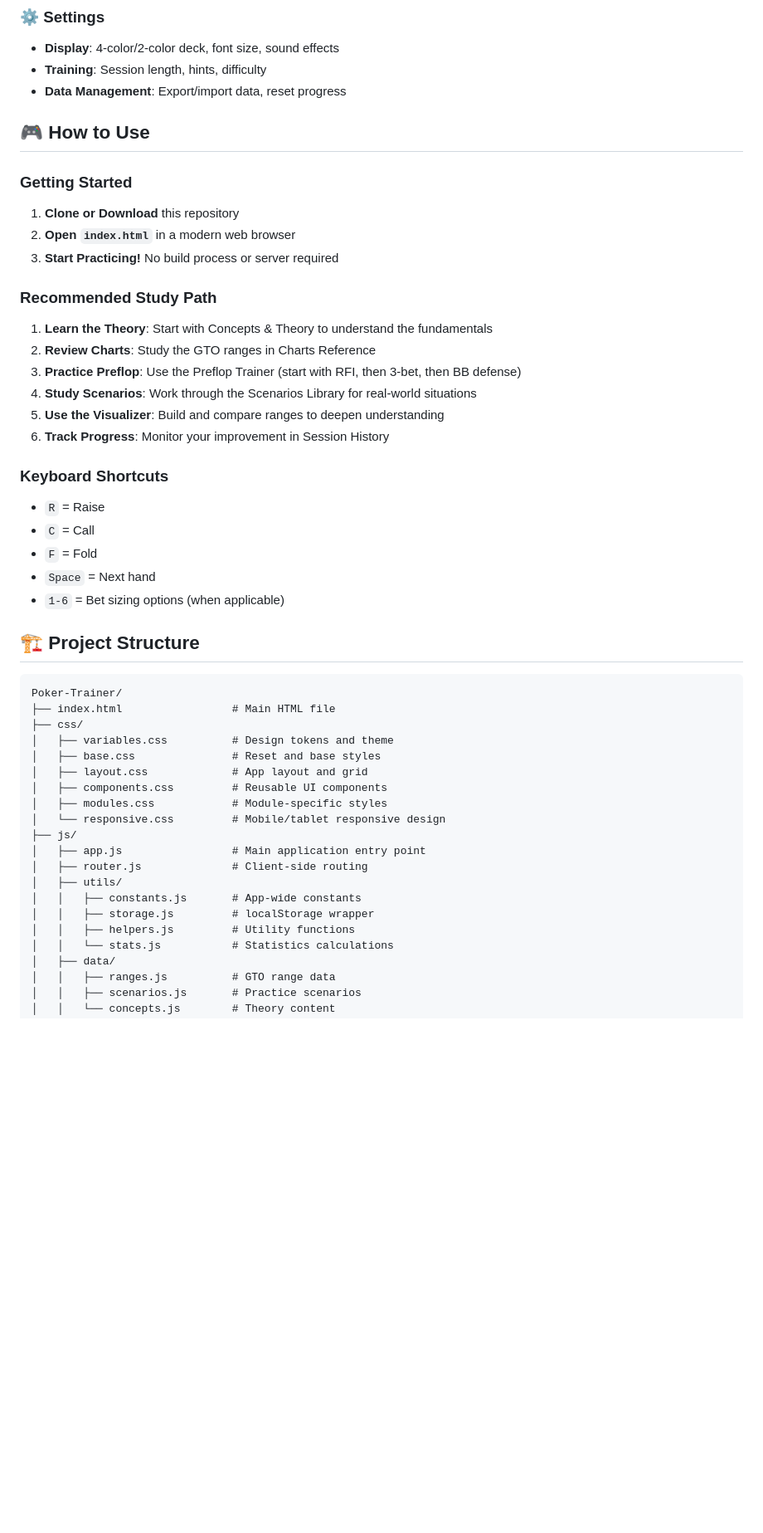
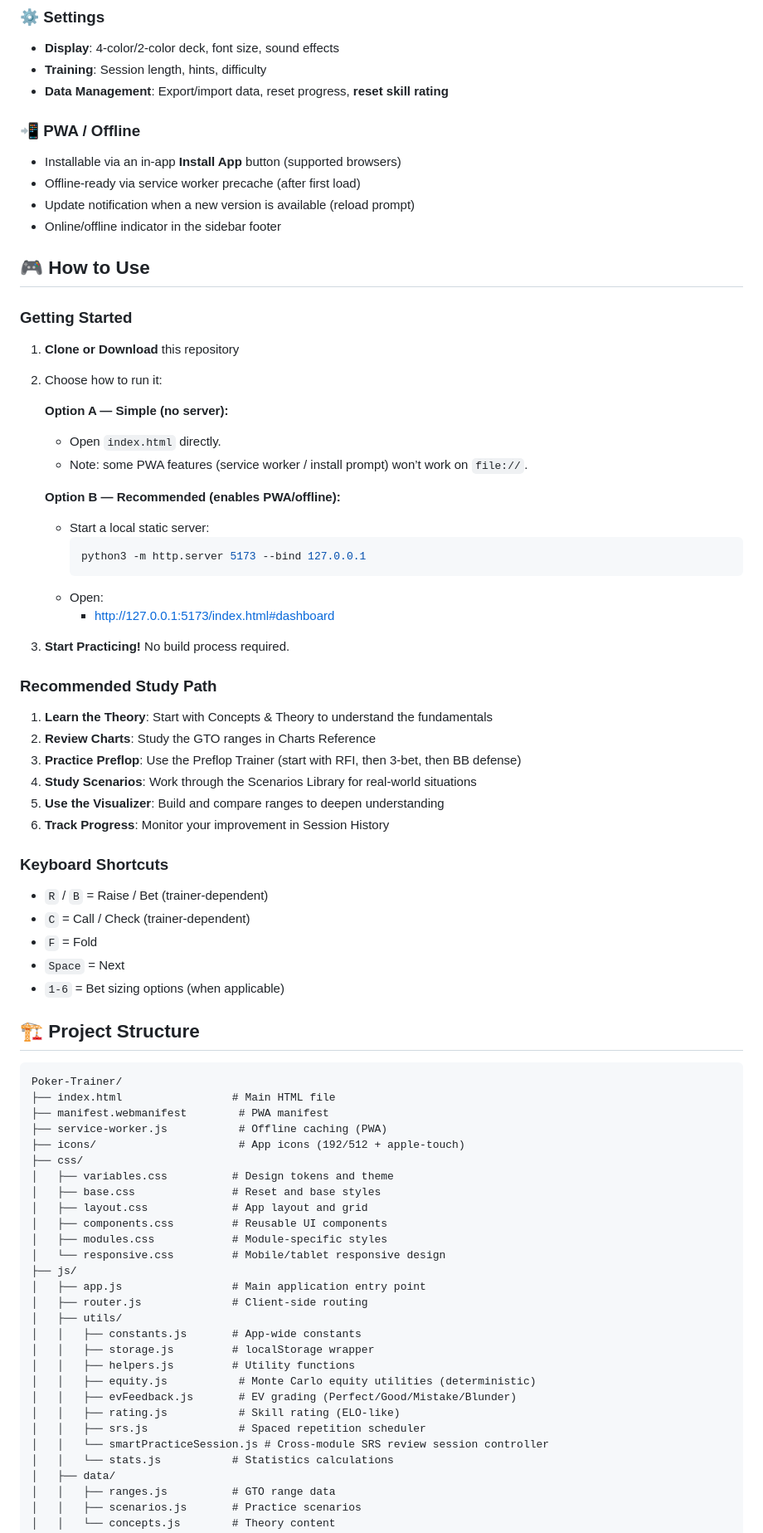
Before and after one commit to Prudhvi-19/Poker-Trainer, a Markdown page: README.md, the part around one of its changes. Shown at 83% size. Drawn GitHub-style; blank space fills up the shorter version.

Commit message:
Docs: update README for PWA, EV feedback, Smart Practice, rating

````diff
--- a/README.md
+++ b/README.md
@@ -116,15 +129,36 @@ A comprehensive, single-page web application for learning and practicing Game Th
 ### ⚙️ Settings
 - **Display**: 4-color/2-color deck, font size, sound effects
 - **Training**: Session length, hints, difficulty
-- **Data Management**: Export/import data, reset progress
+- **Data Management**: Export/import data, reset progress, **reset skill rating**
+
+### 📲 PWA / Offline
+
+- Installable via an in-app **Install App** button (supported browsers)
+- Offline-ready via service worker precache (after first load)
+- Update notification when a new version is available (reload prompt)
+- Online/offline indicator in the sidebar footer
 
 ## 🎮 How to Use
 
 ### Getting Started
 
 1. **Clone or Download** this repository
-2. **Open `index.html`** in a modern web browser
-3. **Start Practicing!** No build process or server required
+
+2. Choose how to run it:
+
+   **Option A — Simple (no server):**
+   - Open `index.html` directly.
+   - Note: some PWA features (service worker / install prompt) won’t work on `file://`.
+
+   **Option B — Recommended (enables PWA/offline):**
+   - Start a local static server:
+     ```bash
+     python3 -m http.server 5173 --bind 127.0.0.1
+     ```
+   - Open:
+     - http://127.0.0.1:5173/index.html#dashboard
+
+3. **Start Practicing!** No build process required.
 
 ### Recommended Study Path
 
@@ -137,10 +171,10 @@ A comprehensive, single-page web application for learning and practicing Game Th
 
 ### Keyboard Shortcuts
 
-- `R` = Raise
-- `C` = Call
+- `R` / `B` = Raise / Bet (trainer-dependent)
+- `C` = Call / Check (trainer-dependent)
 - `F` = Fold
-- `Space` = Next hand
+- `Space` = Next
 - `1-6` = Bet sizing options (when applicable)
 
 ## 🏗️ Project Structure
@@ -148,6 +182,9 @@ A comprehensive, single-page web application for learning and practicing Game Th
 ```
 Poker-Trainer/
 ├── index.html                 # Main HTML file
+├── manifest.webmanifest        # PWA manifest
+├── service-worker.js           # Offline caching (PWA)
+├── icons/                      # App icons (192/512 + apple-touch)
 ├── css/
 │   ├── variables.css          # Design tokens and theme
 │   ├── base.css               # Reset and base styles
@@ -162,6 +199,11 @@ Poker-Trainer/
 │   │   ├── constants.js       # App-wide constants
 │   │   ├── storage.js         # localStorage wrapper
 │   │   ├── helpers.js         # Utility functions
+│   │   ├── equity.js           # Monte Carlo equity utilities (deterministic)
+│   │   ├── evFeedback.js       # EV grading (Perfect/Good/Mistake/Blunder)
+│   │   ├── rating.js           # Skill rating (ELO-like)
+│   │   ├── srs.js              # Spaced repetition scheduler
+│   │   └── smartPracticeSession.js # Cross-module SRS review session controller
 │   │   └── stats.js           # Statistics calculations
 │   ├── data/
 │   │   ├── ranges.js          # GTO range data
````
Also changed, not shown: other parts of README.md (+30 -26 lines).
